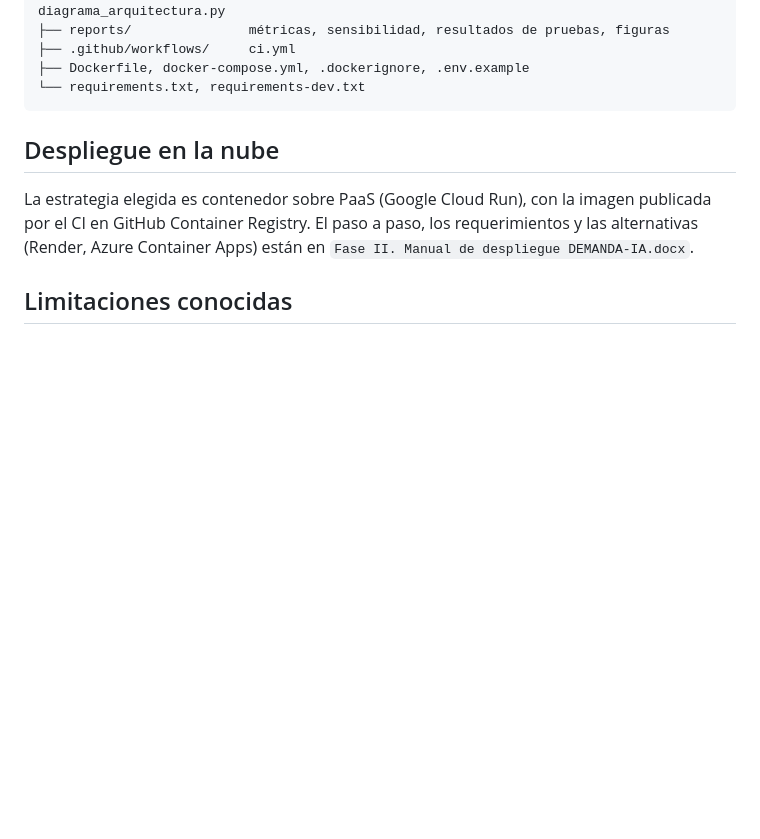
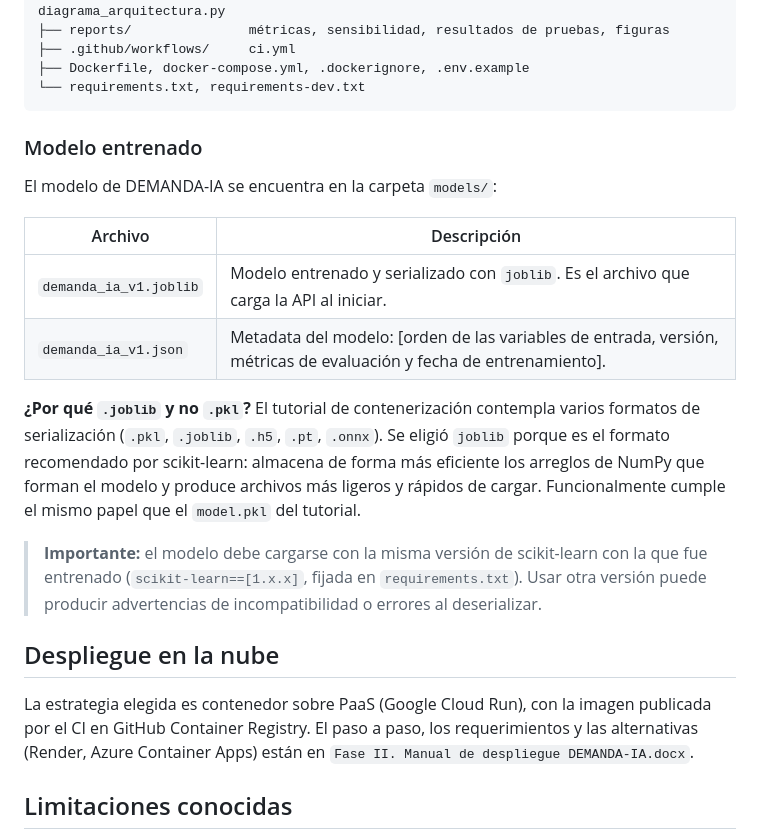
Before and after one commit to Gerardortizle/demanda-ia, a Markdown page: README.md, the part around the change. GitHub-like rendering; blank space fills up the shorter version.

Commit message:
Update README with model training details
Added details about the trained model and its files, including serialization format and loading requirements.

````diff
--- a/README.md
+++ b/README.md
@@ -100,6 +100,19 @@ demanda-ia/
 ├── Dockerfile, docker-compose.yml, .dockerignore, .env.example
 └── requirements.txt, requirements-dev.txt
 ```
+### Modelo entrenado
+
+El modelo de DEMANDA-IA se encuentra en la carpeta `models/`:
+
+| Archivo | Descripción |
+|---|---|
+| `demanda_ia_v1.joblib` | Modelo entrenado y serializado con `joblib`. Es el archivo que carga la API al iniciar. |
+| `demanda_ia_v1.json` | Metadata del modelo: [orden de las variables de entrada, versión, métricas de evaluación y fecha de entrenamiento]. |
+
+**¿Por qué `.joblib` y no `.pkl`?** El tutorial de contenerización contempla varios formatos de serialización (`.pkl`, `.joblib`, `.h5`, `.pt`, `.onnx`). Se eligió `joblib` porque es el formato recomendado por
+scikit-learn: almacena de forma más eficiente los arreglos de NumPy que forman el modelo y produce archivos más ligeros y rápidos de cargar. Funcionalmente cumple el mismo papel que el `model.pkl` del tutorial.
+
+> **Importante:** el modelo debe cargarse con la misma versión de scikit-learn con la que fue entrenado (`scikit-learn==[1.x.x]`, fijada en `requirements.txt`). Usar otra versión puede producir advertencias de incompatibilidad o errores al deserializar.
 
 ## Despliegue en la nube
 
````
